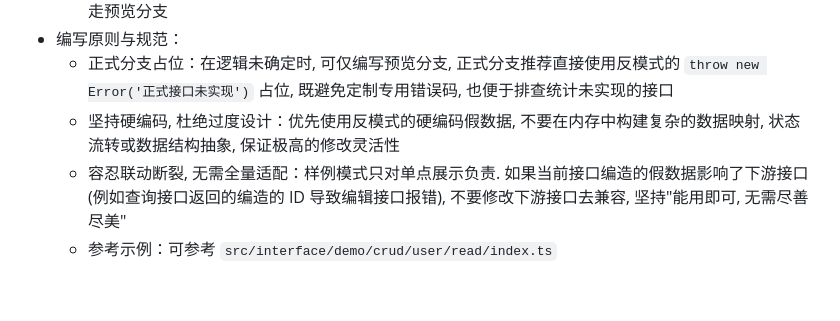
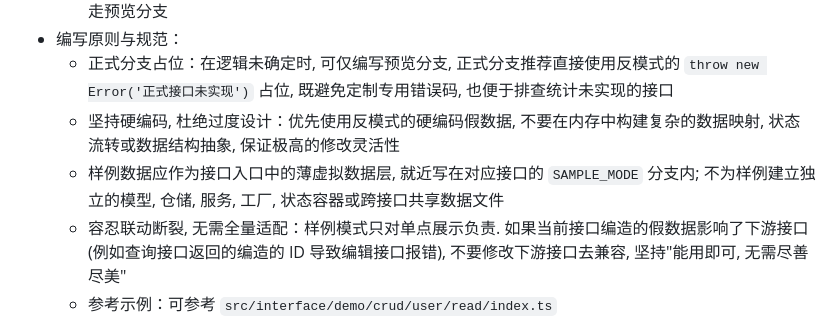
Before and after one commit to lsby/android-smb, a Markdown page: AGENTS.md, the part around the change. GitHub-like rendering; blank space fills up the shorter version.

Commit message:
优化提示词

```diff
--- a/AGENTS.md
+++ b/AGENTS.md
@@ -114,6 +114,7 @@
 - 编写原则与规范：
   - 正式分支占位：在逻辑未确定时, 可仅编写预览分支, 正式分支推荐直接使用反模式的 `throw new Error('正式接口未实现')` 占位, 既避免定制专用错误码, 也便于排查统计未实现的接口
   - 坚持硬编码, 杜绝过度设计：优先使用反模式的硬编码假数据, 不要在内存中构建复杂的数据映射, 状态流转或数据结构抽象, 保证极高的修改灵活性
+  - 样例数据应作为接口入口中的薄虚拟数据层, 就近写在对应接口的 `SAMPLE_MODE` 分支内; 不为样例建立独立的模型, 仓储, 服务, 工厂, 状态容器或跨接口共享数据文件
   - 容忍联动断裂, 无需全量适配：样例模式只对单点展示负责. 如果当前接口编造的假数据影响了下游接口(例如查询接口返回的编造的 ID 导致编辑接口报错), 不要修改下游接口去兼容, 坚持"能用即可, 无需尽善尽美"
   - 参考示例：可参考 `src/interface/demo/crud/user/read/index.ts`
 - 长期价值：
```
